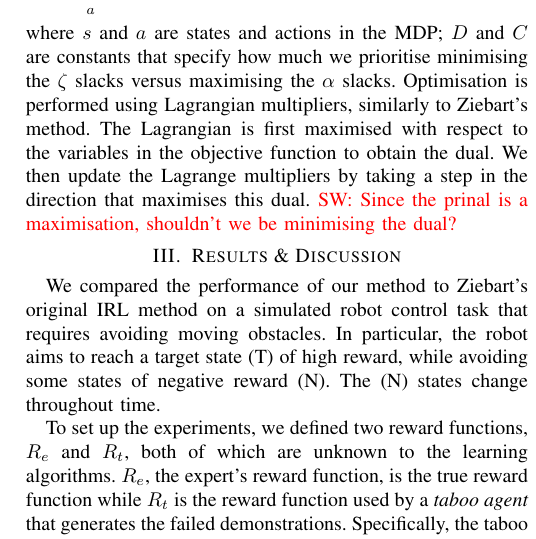
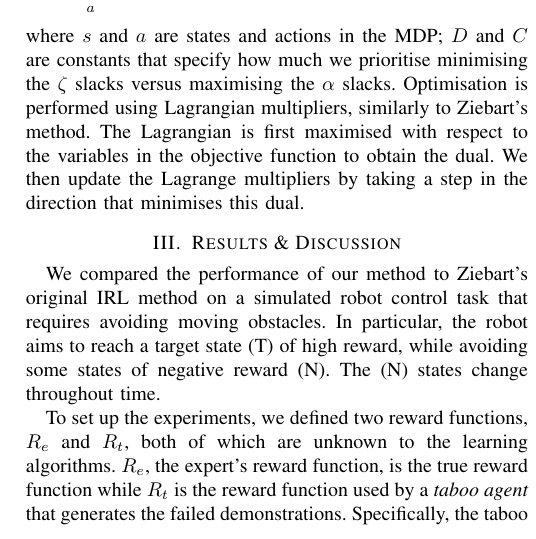
Before and after one commit to KyriacosShiarli/LfDWorkshopRome2015, a LaTeX paper (RomeWorkshop.tex): part of one column of page 2 of 2, cut so that both start at the same text. Compiled offline with pdfLaTeX.

Commit message:
Submitted version

```diff
--- a/RomeWorkshop.tex
+++ b/RomeWorkshop.tex
@@ -145,7 +145,7 @@ Subject to:
 \begin{equation*}
 \sum_aP(a|s)  = 1 \quad \forall s,   \quad \text{and} \quad P(a|s)  > 0 \quad \forall s,a,
 \end{equation*}
-where $s$ and $a$ are states and actions in the MDP; $D$ and $C$ are constants that specify how much we prioritise minimising the $\zeta$ slacks versus maximising the $\alpha$ slacks. Optimisation is performed using Lagrangian multipliers, similarly to Ziebart's method. The Lagrangian is first maximised with respect to the variables in the objective function to obtain the dual. We then update the Lagrange multipliers by taking a step in the direction that maximises this dual. \sw{Since the prinal is a maximisation, shouldn't we be minimising the dual?}
+where $s$ and $a$ are states and actions in the MDP; $D$ and $C$ are constants that specify how much we prioritise minimising the $\zeta$ slacks versus maximising the $\alpha$ slacks. Optimisation is performed using Lagrangian multipliers, similarly to Ziebart's method. The Lagrangian is first maximised with respect to the variables in the objective function to obtain the dual. We then update the Lagrange multipliers by taking a step in the direction that minimises this dual.
 
 \section{Results \& Discussion}
 
```
